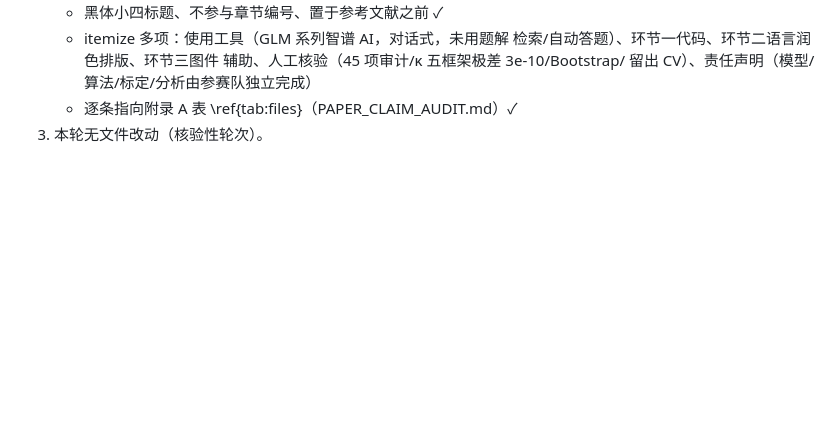
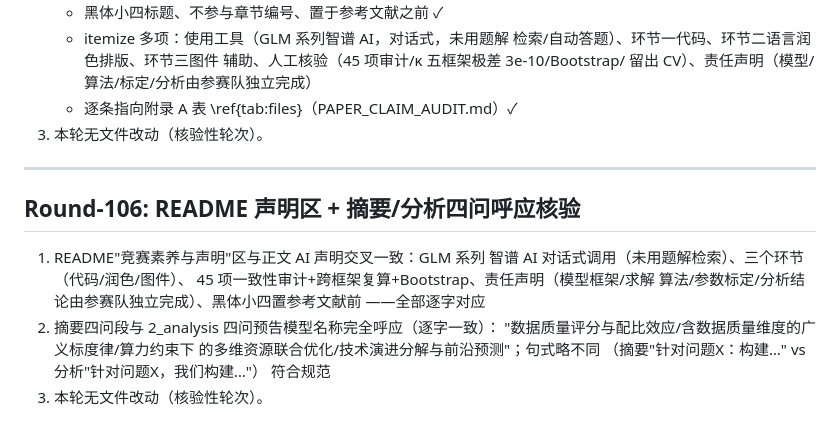
Before and after one commit to Akun-python/llm-compute-allocation-modeling, a Markdown page: PAPER_CLAIM_AUDIT.md, the part around the change. GitHub-like rendering; blank space fills up the shorter version.

Commit message:
audit: Round-106 README竞赛素养与声明区与正文AI声明交叉一致(GLM/三环节/45项审计/责任声明逐字对应)与写下四问预告与摘要四问段模型名呼应核验(逐字一致)

```diff
--- a/PAPER_CLAIM_AUDIT.md
+++ b/PAPER_CLAIM_AUDIT.md
@@ -2323,3 +2323,20 @@ PROMETHEE-II 与 VIKOR），作为"多框架算法交叉验证"的补强轮。
      留出 CV）、责任声明（模型/算法/标定/分析由参赛队独立完成）
    - 逐条指向附录 A 表 \ref{tab:files}（PAPER_CLAIM_AUDIT.md）✓
 3) 本轮无文件改动（核验性轮次）。
+
+
+---
+
+## Round-106: README 声明区 + 摘要/分析四问呼应核验
+
+1) README"竞赛素养与声明"区与正文 AI 声明交叉一致：GLM 系列
+   智谱 AI 对话式调用（未用题解检索）、三个环节（代码/润色/图件）、
+   45 项一致性审计+跨框架复算+Bootstrap、责任声明（模型框架/求解
+   算法/参数标定/分析结论由参赛队独立完成）、黑体小四置参考文献前
+   ——全部逐字对应
+2) 摘要四问段与 2_analysis 四问预告模型名称完全呼应（逐字一致）：
+   "数据质量评分与配比效应/含数据质量维度的广义标度律/算力约束下
+   的多维资源联合优化/技术演进分解与前沿预测"；句式略不同
+   （摘要"针对问题X：构建…" vs 分析"针对问题X，我们构建…"）
+   符合规范
+3) 本轮无文件改动（核验性轮次）。
```
